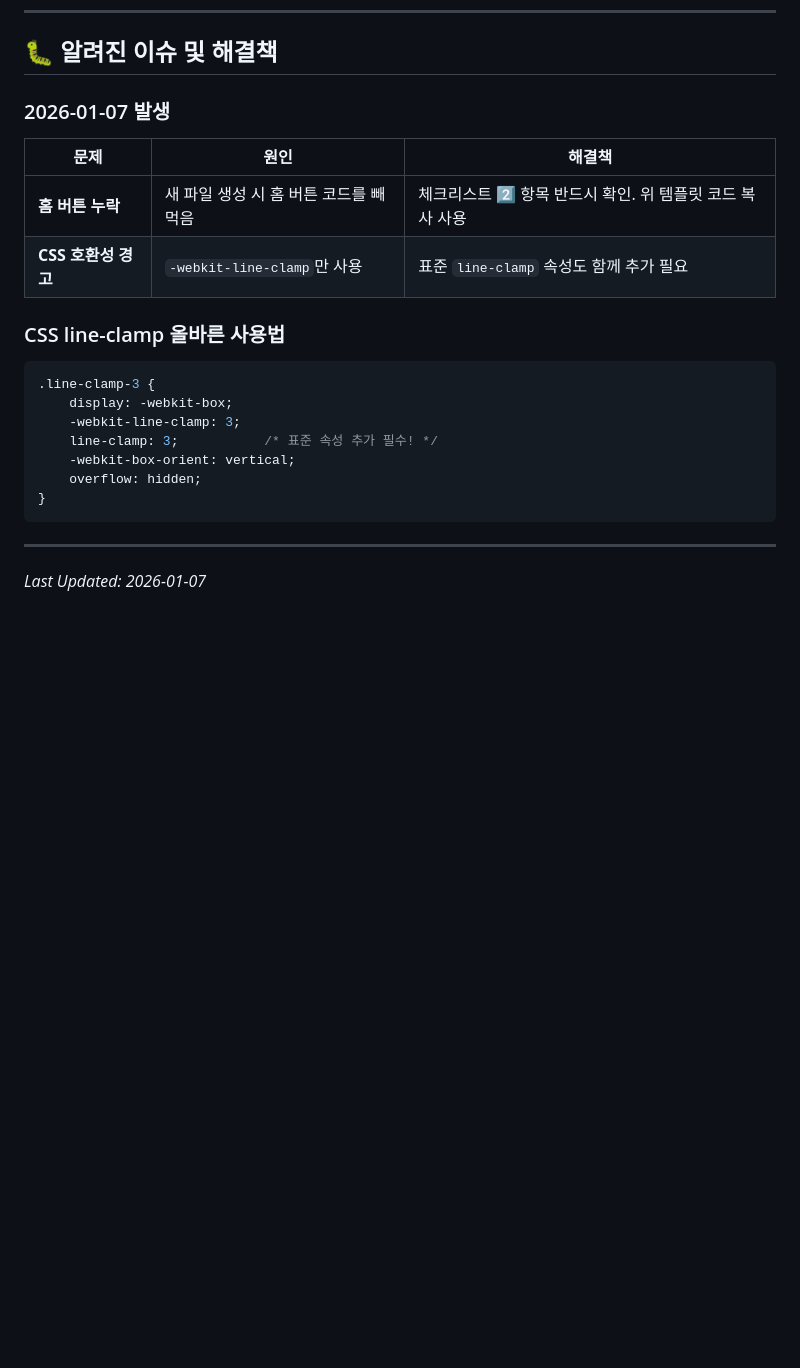
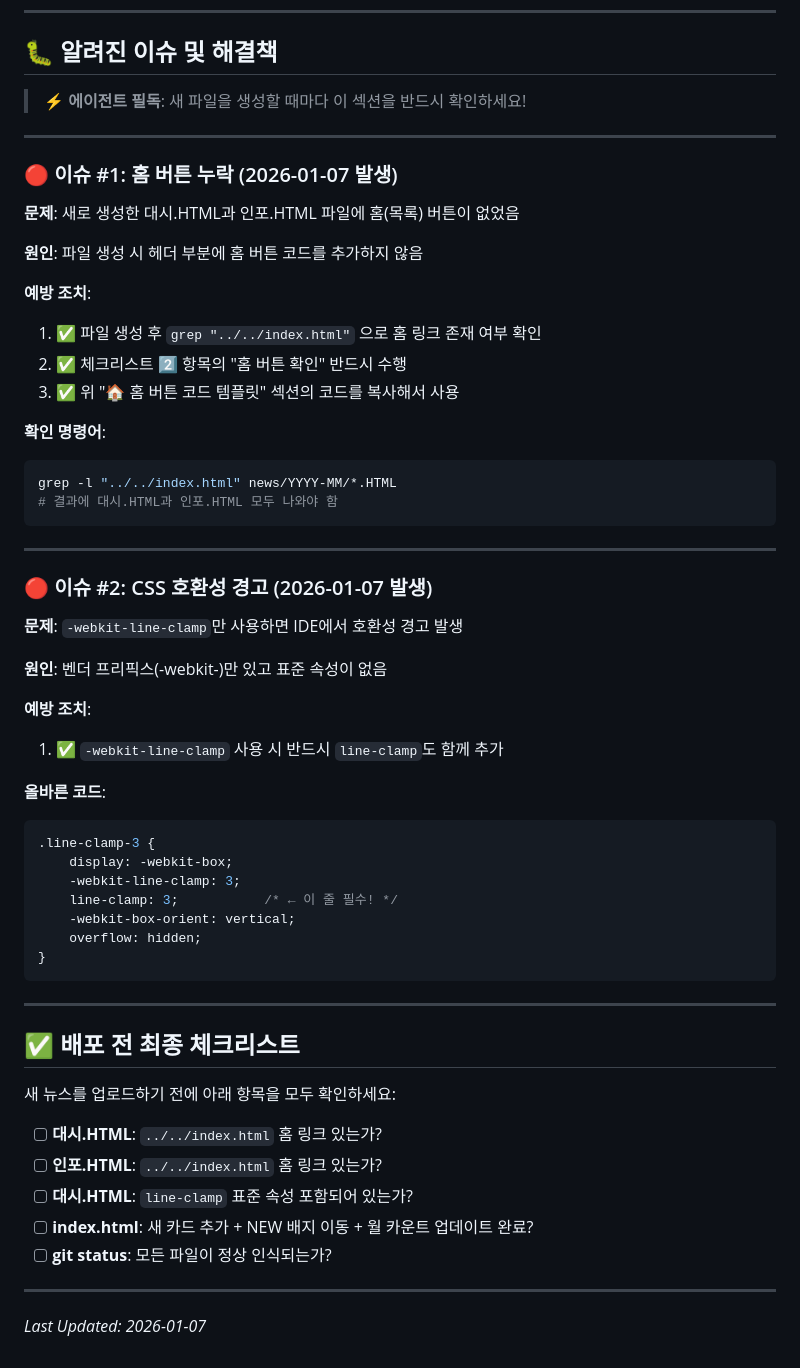
Before and after one commit to inbeomheo/5min-ai-news, a Markdown page: AGENTS.md, the part around the change. Drawn GitHub-style; blank space fills up the shorter version.

Commit message:
Update AGENTS.md with detailed issue tracking and prevention checklist

````diff
--- a/AGENTS.md
+++ b/AGENTS.md
@@ -125,19 +125,44 @@
 
 ## 🐛 알려진 이슈 및 해결책
 
-### 2026-01-07 발생
+> ⚡ **에이전트 필독**: 새 파일을 생성할 때마다 이 섹션을 반드시 확인하세요!
 
-| 문제 | 원인 | 해결책 |
-|------|------|--------|
-| **홈 버튼 누락** | 새 파일 생성 시 홈 버튼 코드를 빼먹음 | 체크리스트 2️⃣ 항목 반드시 확인. 위 템플릿 코드 복사 사용 |
-| **CSS 호환성 경고** | `-webkit-line-clamp`만 사용 | 표준 `line-clamp` 속성도 함께 추가 필요 |
+---
 
-### CSS line-clamp 올바른 사용법
+### 🔴 이슈 #1: 홈 버튼 누락 (2026-01-07 발생)
+
+**문제**: 새로 생성한 대시.HTML과 인포.HTML 파일에 홈(목록) 버튼이 없었음
+
+**원인**: 파일 생성 시 헤더 부분에 홈 버튼 코드를 추가하지 않음
+
+**예방 조치**:
+1. ✅ 파일 생성 후 `grep "../../index.html"` 으로 홈 링크 존재 여부 확인
+2. ✅ 체크리스트 2️⃣ 항목의 "홈 버튼 확인" 반드시 수행
+3. ✅ 위 "🏠 홈 버튼 코드 템플릿" 섹션의 코드를 복사해서 사용
+
+**확인 명령어**:
+```bash
+grep -l "../../index.html" news/YYYY-MM/*.HTML
+# 결과에 대시.HTML과 인포.HTML 모두 나와야 함
+```
+
+---
+
+### 🔴 이슈 #2: CSS 호환성 경고 (2026-01-07 발생)
+
+**문제**: `-webkit-line-clamp`만 사용하면 IDE에서 호환성 경고 발생
+
+**원인**: 벤더 프리픽스(-webkit-)만 있고 표준 속성이 없음
+
+**예방 조치**:
+1. ✅ `-webkit-line-clamp` 사용 시 반드시 `line-clamp`도 함께 추가
+
+**올바른 코드**:
 ```css
 .line-clamp-3 {
     display: -webkit-box;
     -webkit-line-clamp: 3;
-    line-clamp: 3;           /* 표준 속성 추가 필수! */
+    line-clamp: 3;           /* ← 이 줄 필수! */
     -webkit-box-orient: vertical;
     overflow: hidden;
 }
@@ -145,4 +170,16 @@
 
 ---
 
+## ✅ 배포 전 최종 체크리스트
+
+새 뉴스를 업로드하기 전에 아래 항목을 모두 확인하세요:
+
+- [ ] **대시.HTML**: `../../index.html` 홈 링크 있는가?
+- [ ] **인포.HTML**: `../../index.html` 홈 링크 있는가?
+- [ ] **대시.HTML**: `line-clamp` 표준 속성 포함되어 있는가?
+- [ ] **index.html**: 새 카드 추가 + NEW 배지 이동 + 월 카운트 업데이트 완료?
+- [ ] **git status**: 모든 파일이 정상 인식되는가?
+
+---
+
 *Last Updated: 2026-01-07*
````
